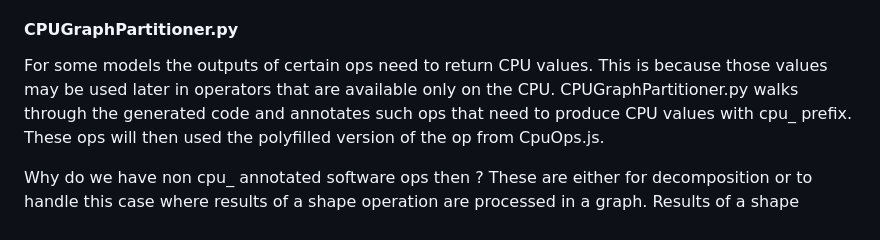
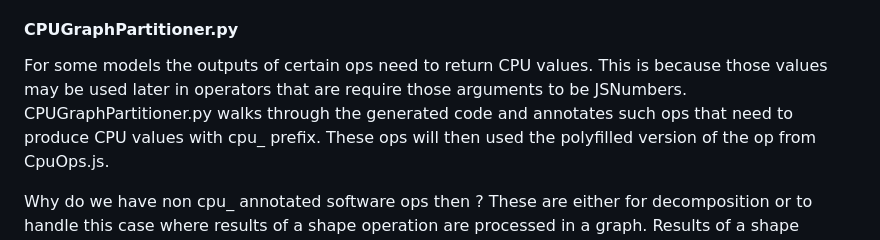
Before and after one commit to MicrosoftEdge/WebNNUtils, a Markdown page: OnnxConverter/Readme.md, the part around the change. Drawn GitHub-style.

Commit message:
Update Readme.md Clarify CPUGraphPartitioner.py

```diff
--- a/OnnxConverter/Readme.md
+++ b/OnnxConverter/Readme.md
@@ -60,7 +60,7 @@ In some models, graph traversal results in code gen where the input operands are
 
 #### CPUGraphPartitioner.py
 For some models the outputs of certain ops need to return CPU values. This is because those values may be used later in operators
-that are available only on the CPU. CPUGraphPartitioner.py walks through the generated code and annotates such ops that need to
+that are require those arguments to be JSNumbers. CPUGraphPartitioner.py walks through the generated code and annotates such ops that need to
 produce CPU values with cpu_ prefix. These ops will then used the polyfilled version of the op from CpuOps.js.
 
 Why do we have non cpu_ annotated software ops then ? These are either for decomposition or to handle this case where results of
```
